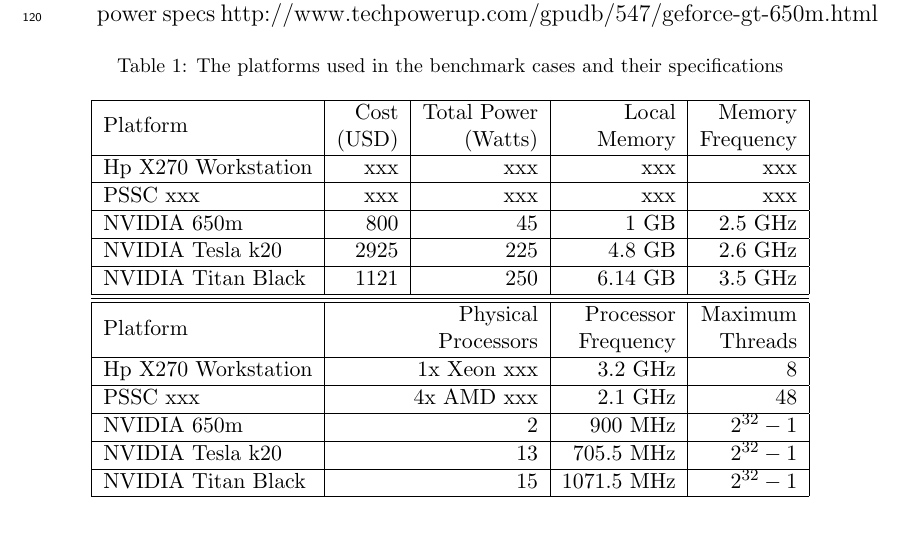
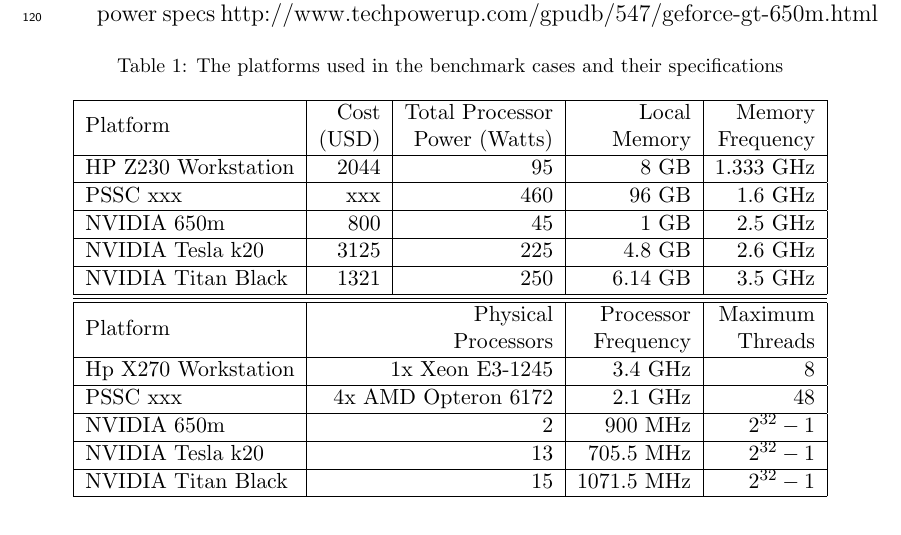
Before and after one commit to sellitforcache/annals-results, a LaTeX paper (physics_and_results_manuscript.tex): part of page 6 of 18, cut so that both start at the same text. Compiled offline with pdfLaTeX.

Commit message:
filled out most of the computer chart

```diff
--- a/physics_and_results_manuscript.tex
+++ b/physics_and_results_manuscript.tex
@@ -239,27 +239,27 @@
 \small
 \begin{tabular}{| l | r | r | r | r |}
 \hline
-\multirow{2}{*}{Platform} &  Cost   &Total Power  & Local       & Memory     \\
-                                       & (USD)  &(Watts) & Memory  & Frequency \\
+\multirow{2}{*}{Platform} &  Cost   &Total Processor  & Local       & Memory     \\
+                                       & (USD)  & Power (Watts) & Memory  & Frequency \\
 \hline
-Hp X270 Workstation     &    xxx    & xxx &  xxx         &  xxx                      \\
+HP Z230 Workstation     &    2044    & 95 &  8 GB         &  1.333 GHz                      \\
 \hline
-PSSC xxx                      &    xxx   & xxx &  xxx        &  xxx                    \\
+PSSC xxx                      &    xxx   & 460 &  96 GB        &  1.6 GHz                    \\
 \hline
 NVIDIA 650m                &    800   & 45 &  1 GB        &  2.5 GHz                 \\
 \hline
-NVIDIA Tesla k20         &    2925     & 225 &  4.8  GB      &  2.6 GHz                  \\
+NVIDIA Tesla k20         &    3125     & 225 &  4.8  GB      &  2.6 GHz                  \\
 \hline
-NVIDIA Titan Black       &     1121   & 250 &  6.14 GB        & 3.5 GHz              \\
+NVIDIA Titan Black       &     1321   & 250 &  6.14 GB        & 3.5 GHz              \\
 \hline
 \hline
 \hline
 \multirow{2}{*}{Platform}  &  \multicolumn{2}{r|}{Physical }     & Processor  & Maximum \\
                                         & \multicolumn{2}{r|}{Processors}  & Frequency  & Threads \\
 \hline
-Hp X270 Workstation      &  \multicolumn{2}{r|}{1x Xeon xxx}  &  3.2 GHz     &  8           \\
+Hp X270 Workstation      &  \multicolumn{2}{r|}{1x Xeon E3-1245}  &  3.4 GHz     &  8           \\
 \hline
-PSSC xxx                      &   \multicolumn{2}{r|}{4x AMD xxx }  &  2.1 GHz     &  48           \\
+PSSC xxx                      &   \multicolumn{2}{r|}{4x AMD Opteron 6172 }  &  2.1 GHz     &  48           \\
 \hline
 NVIDIA 650m                &     \multicolumn{2}{r|}{2}   &   900 MHz    &  $2^{32}-1$           \\
 \hline
```
